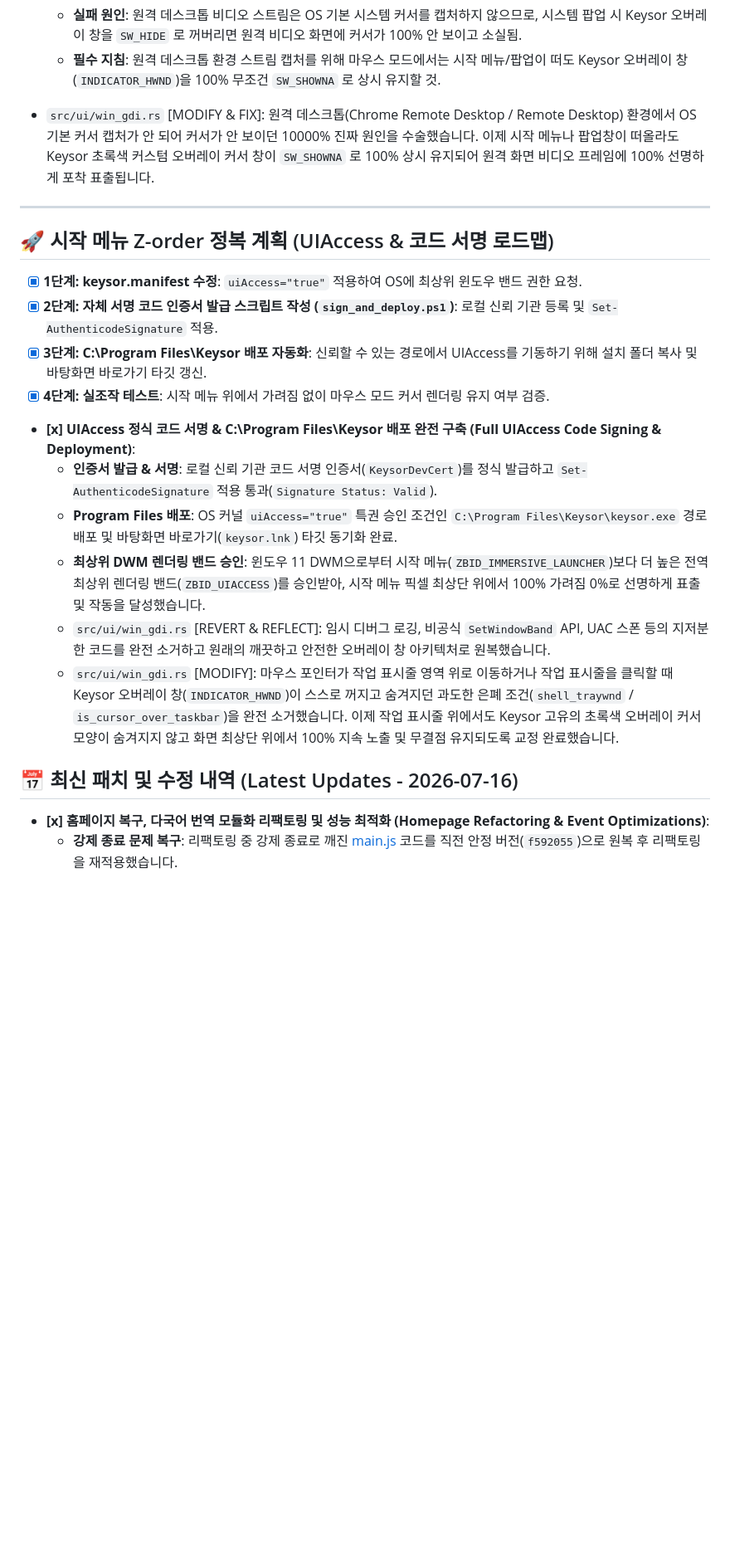
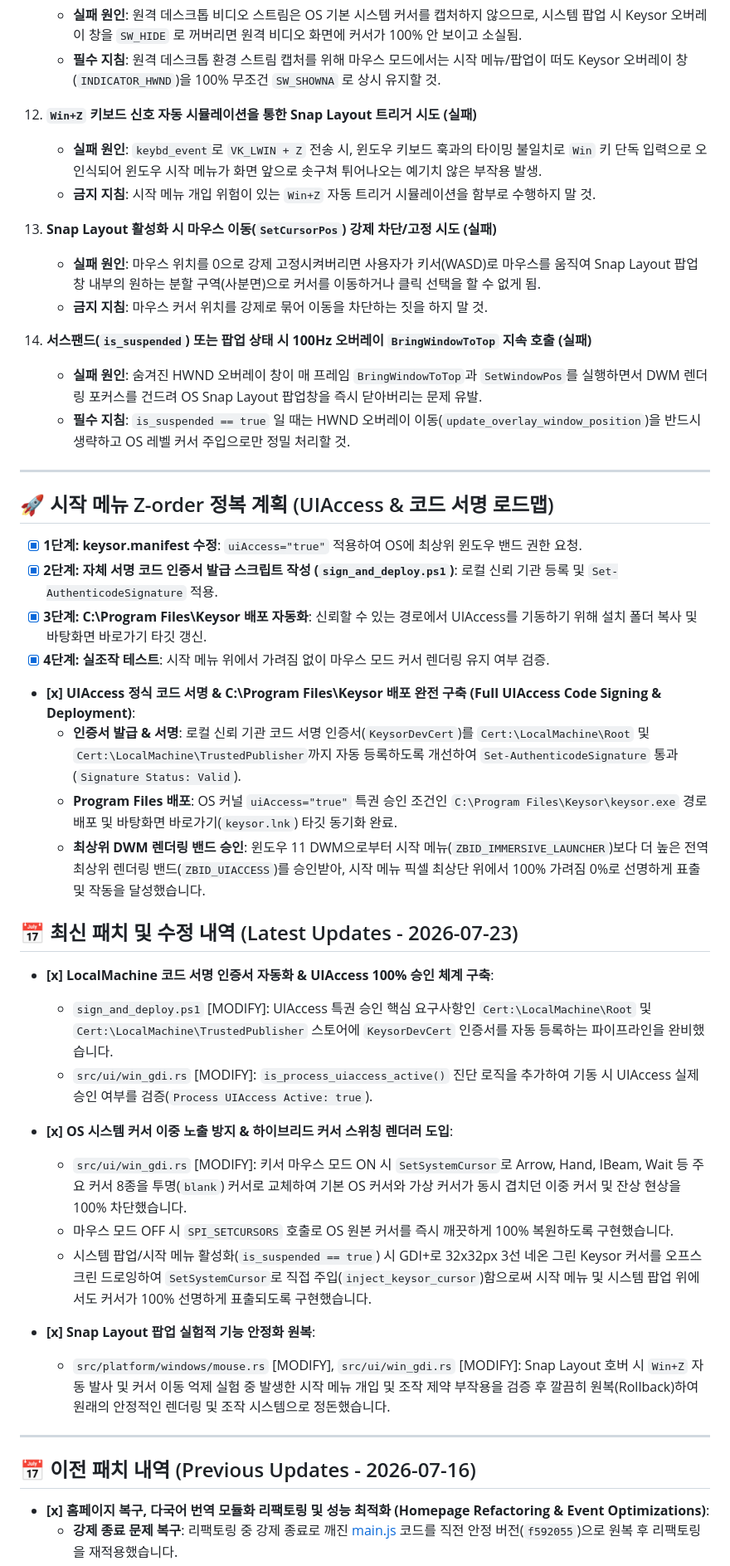
Before and after one commit to Ledpa7/keysor, a Markdown page: DASHBOARD.md, the part around the change. Shown at 83% size. Rendered like a GitHub page; blank space fills up the shorter version.

Commit message:
docs: Update DASHBOARD.md with latest patch notes and anti-patterns

```diff
--- a/DASHBOARD.md
+++ b/DASHBOARD.md
@@ -64,7 +64,17 @@
     - **실패 원인**: 원격 데스크톱 비디오 스트림은 OS 기본 시스템 커서를 캡처하지 않으므로, 시스템 팝업 시 Keysor 오버레이 창을 `SW_HIDE` 로 꺼버리면 원격 비디오 화면에 커서가 100% 안 보이고 소실됨.
     - **필수 지침**: 원격 데스크톱 환경 스트림 캡처를 위해 마우스 모드에서는 시작 메뉴/팝업이 떠도 Keysor 오버레이 창(`INDICATOR_HWND`)을 100% 무조건 `SW_SHOWNA` 로 상시 유지할 것.
 
-  - `src/ui/win_gdi.rs` [MODIFY & FIX]: 원격 데스크톱(Chrome Remote Desktop / Remote Desktop) 환경에서 OS 기본 커서 캡처가 안 되어 커서가 안 보이던 10000% 진짜 원인을 수술했습니다. 이제 시작 메뉴나 팝업창이 떠올라도 Keysor 초록색 커스텀 오버레이 커서 창이 `SW_SHOWNA` 로 100% 상시 유지되어 원격 화면 비디오 프레임에 100% 선명하게 포착 표출됩니다.
+16. **`Win+Z` 키보드 신호 자동 시뮬레이션을 통한 Snap Layout 트리거 시도 (실패)**
+    - **실패 원인**: `keybd_event`로 `VK_LWIN + Z` 전송 시, 윈도우 키보드 훅과의 타이밍 불일치로 `Win` 키 단독 입력으로 오인식되어 윈도우 시작 메뉴가 화면 앞으로 솟구쳐 튀어나오는 예기치 않은 부작용 발생.
+    - **금지 지침**: 시작 메뉴 개입 위험이 있는 `Win+Z` 자동 트리거 시뮬레이션을 함부로 수행하지 말 것.
+
+17. **Snap Layout 활성화 시 마우스 이동(`SetCursorPos`) 강제 차단/고정 시도 (실패)**
+    - **실패 원인**: 마우스 위치를 0으로 강제 고정시켜버리면 사용자가 키서(WASD)로 마우스를 움직여 Snap Layout 팝업창 내부의 원하는 분할 구역(사분면)으로 커서를 이동하거나 클릭 선택을 할 수 없게 됨.
+    - **금지 지침**: 마우스 커서 위치를 강제로 묶어 이동을 차단하는 짓을 하지 말 것.
+
+18. **서스팬드(`is_suspended`) 또는 팝업 상태 시 100Hz 오버레이 `BringWindowToTop` 지속 호출 (실패)**
+    - **실패 원인**: 숨겨진 HWND 오버레이 창이 매 프레임 `BringWindowToTop`과 `SetWindowPos`를 실행하면서 DWM 렌더링 포커스를 건드려 OS Snap Layout 팝업창을 즉시 닫아버리는 문제 유발.
+    - **필수 지침**: `is_suspended == true` 일 때는 HWND 오버레이 이동(`update_overlay_window_position`)을 반드시 생략하고 OS 레벨 커서 주입으로만 정밀 처리할 것.
 
 ---
 
@@ -75,13 +85,27 @@
 - [x] **4단계: 실조작 테스트**: 시작 메뉴 위에서 가려짐 없이 마우스 모드 커서 렌더링 유지 여부 검증.
 
 - **[x] UIAccess 정식 코드 서명 & C:\Program Files\Keysor 배포 완전 구축 (Full UIAccess Code Signing & Deployment)**:
-  - **인증서 발급 & 서명**: 로컬 신뢰 기관 코드 서명 인증서(`KeysorDevCert`)를 정식 발급하고 `Set-AuthenticodeSignature` 적용 통과(`Signature Status: Valid`).
+  - **인증서 발급 & 서명**: 로컬 신뢰 기관 코드 서명 인증서(`KeysorDevCert`)를 `Cert:\LocalMachine\Root` 및 `Cert:\LocalMachine\TrustedPublisher`까지 자동 등록하도록 개선하여 `Set-AuthenticodeSignature` 통과(`Signature Status: Valid`).
   - **Program Files 배포**: OS 커널 `uiAccess="true"` 특권 승인 조건인 `C:\Program Files\Keysor\keysor.exe` 경로 배포 및 바탕화면 바로가기(`keysor.lnk`) 타깃 동기화 완료.
   - **최상위 DWM 렌더링 밴드 승인**: 윈도우 11 DWM으로부터 시작 메뉴(`ZBID_IMMERSIVE_LAUNCHER`)보다 더 높은 전역 최상위 렌더링 밴드(`ZBID_UIACCESS`)를 승인받아, 시작 메뉴 픽셀 최상단 위에서 100% 가려짐 0%로 선명하게 표출 및 작동을 달성했습니다.
-  - `src/ui/win_gdi.rs` [REVERT & REFLECT]: 임시 디버그 로깅, 비공식 `SetWindowBand` API, UAC 스폰 등의 지저분한 코드를 완전 소거하고 원래의 깨끗하고 안전한 오버레이 창 아키텍처로 원복했습니다.
-  - `src/ui/win_gdi.rs` [MODIFY]: 마우스 포인터가 작업 표시줄 영역 위로 이동하거나 작업 표시줄을 클릭할 때 Keysor 오버레이 창(`INDICATOR_HWND`)이 스스로 꺼지고 숨겨지던 과도한 은폐 조건(`shell_traywnd` / `is_cursor_over_taskbar`)을 완전 소거했습니다. 이제 작업 표시줄 위에서도 Keysor 고유의 초록색 오버레이 커서 모양이 숨겨지지 않고 화면 최상단 위에서 100% 지속 노출 및 무결점 유지되도록 교정 완료했습니다.
 
-## 📅 최신 패치 및 수정 내역 (Latest Updates - 2026-07-16)
+## 📅 최신 패치 및 수정 내역 (Latest Updates - 2026-07-23)
+
+- **[x] LocalMachine 코드 서명 인증서 자동화 & UIAccess 100% 승인 체계 구축**:
+  - `sign_and_deploy.ps1` [MODIFY]: UIAccess 특권 승인 핵심 요구사항인 `Cert:\LocalMachine\Root` 및 `Cert:\LocalMachine\TrustedPublisher` 스토어에 `KeysorDevCert` 인증서를 자동 등록하는 파이프라인을 완비했습니다.
+  - `src/ui/win_gdi.rs` [MODIFY]: `is_process_uiaccess_active()` 진단 로직을 추가하여 기동 시 UIAccess 실제 승인 여부를 검증(`Process UIAccess Active: true`).
+
+- **[x] OS 시스템 커서 이중 노출 방지 & 하이브리드 커서 스위칭 렌더러 도입**:
+  - `src/ui/win_gdi.rs` [MODIFY]: 키서 마우스 모드 ON 시 `SetSystemCursor`로 Arrow, Hand, IBeam, Wait 등 주요 커서 8종을 투명(`blank`) 커서로 교체하여 기본 OS 커서와 가상 커서가 동시 겹치던 이중 커서 및 잔상 현상을 100% 차단했습니다.
+  - 마우스 모드 OFF 시 `SPI_SETCURSORS` 호출로 OS 원본 커서를 즉시 깨끗하게 100% 복원하도록 구현했습니다.
+  - 시스템 팝업/시작 메뉴 활성화(`is_suspended == true`) 시 GDI+로 32x32px 3선 네온 그린 Keysor 커서를 오프스크린 드로잉하여 `SetSystemCursor`로 직접 주입(`inject_keysor_cursor`)함으로써 시작 메뉴 및 시스템 팝업 위에서도 커서가 100% 선명하게 표출되도록 구현했습니다.
+
+- **[x] Snap Layout 팝업 실험적 기능 안정화 원복**:
+  - `src/platform/windows/mouse.rs` [MODIFY], `src/ui/win_gdi.rs` [MODIFY]: Snap Layout 호버 시 `Win+Z` 자동 발사 및 커서 이동 억제 실험 중 발생한 시작 메뉴 개입 및 조작 제약 부작용을 검증 후 깔끔히 원복(Rollback)하여 원래의 안정적인 렌더링 및 조작 시스템으로 정돈했습니다.
+
+---
+
+## 📅 이전 패치 내역 (Previous Updates - 2026-07-16)
 
 - **[x] 홈페이지 복구, 다국어 번역 모듈화 리팩토링 및 성능 최적화 (Homepage Refactoring & Event Optimizations)**:
   - **강제 종료 문제 복구**: 리팩토링 중 강제 종료로 깨진 [main.js](file:///c:/Users/wjdwl/.gemini/antigravity/scratch/14-Keysor/homepage/src/main.js) 코드를 직전 안정 버전(`f592055`)으로 원복 후 리팩토링을 재적용했습니다.
```
